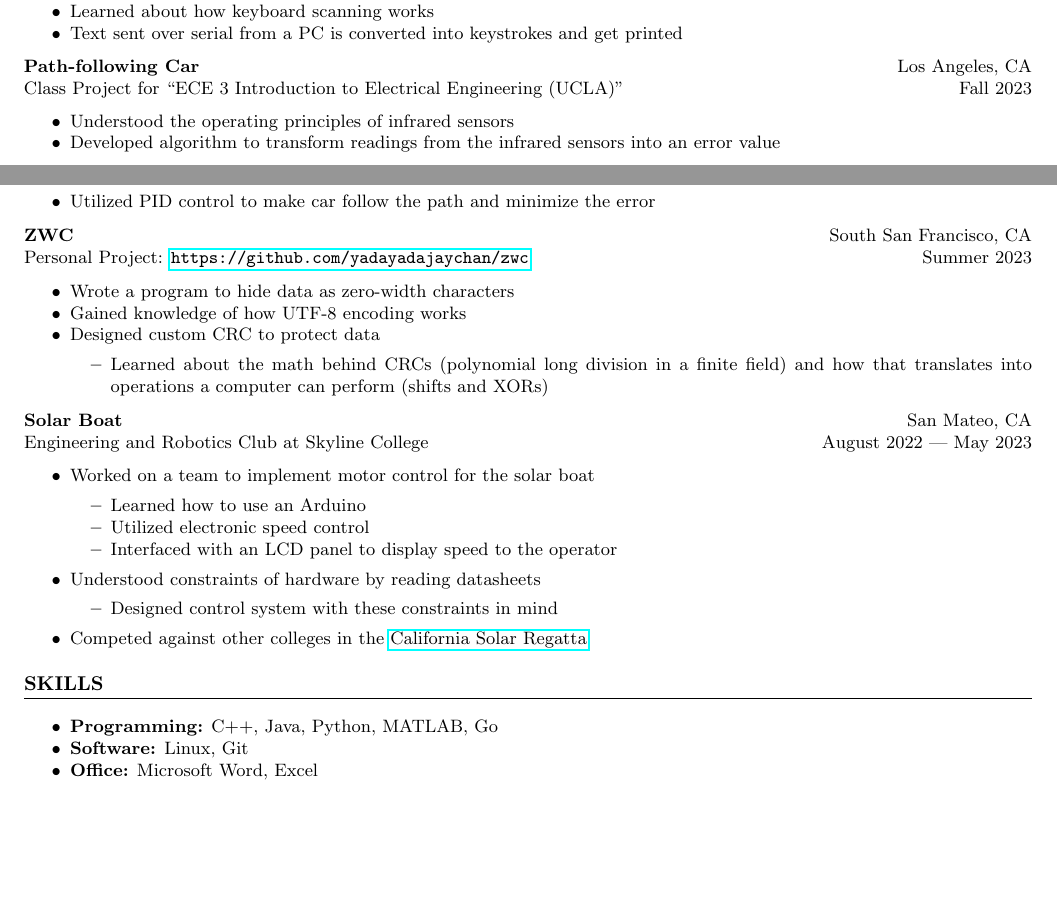
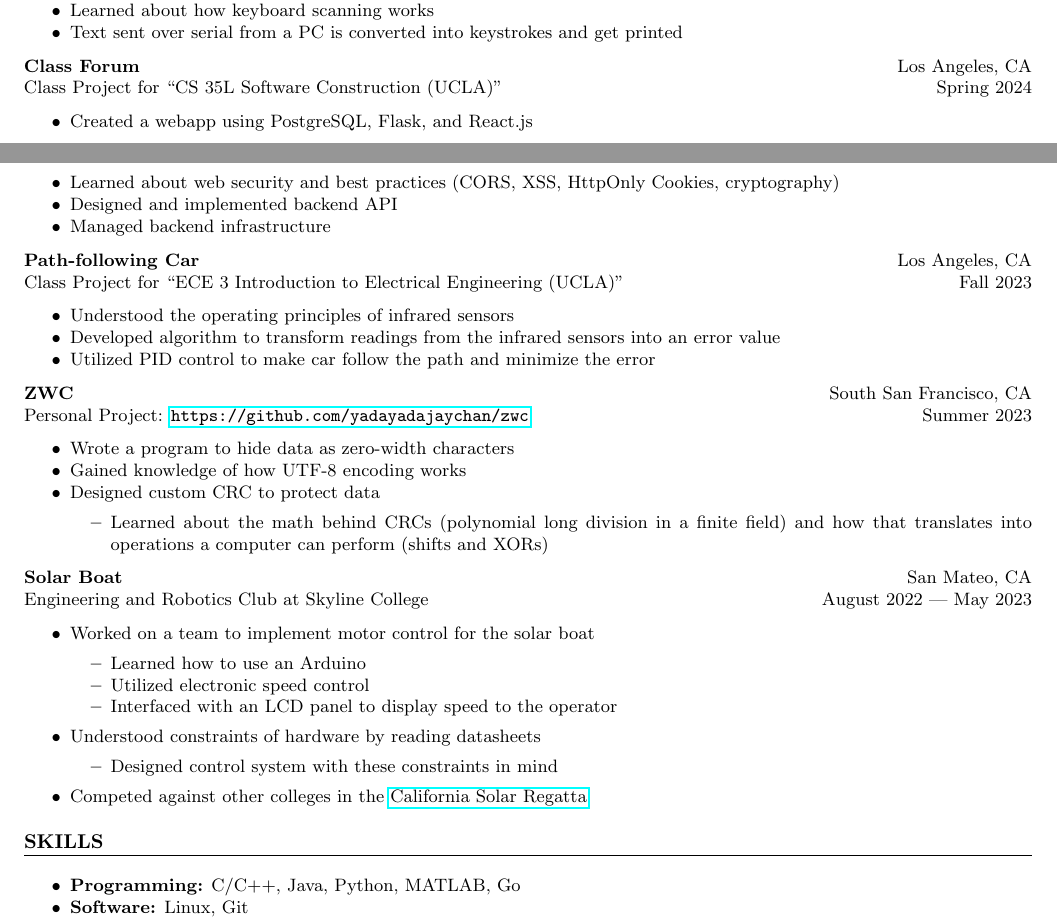
Before and after one commit to yadayadajaychan/cv, a LaTeX CV (cv.tex): two parts of pages 1 and 2 of 2, joined at a grey line, cut so that both start at the same text, the shorter picture padded with empty space. Compiled offline with pdfLaTeX.

Commit message:
add cs35l project and minor edits

```diff
--- a/cv.tex
+++ b/cv.tex
@@ -126,6 +126,16 @@ Personal Project: \url{https://www.nijika.org/projects/typewriter/} \hfill Summe
 \end{itemize}
 
 \noindent
+\textbf{Class Forum} \hfill Los Angeles, CA\\
+Class Project for ``CS 35L Software Construction (UCLA)'' \hfill Spring 2024 % Project link and duration
+\begin{itemize}
+	\item Created a webapp using PostgreSQL, Flask, and React.js
+	\item Learned about web security and best practices (CORS, XSS, HttpOnly Cookies, cryptography)
+	\item Designed and implemented backend API
+	\item Managed backend infrastructure
+\end{itemize}
+
+\noindent
 \textbf{Path-following Car} \hfill Los Angeles, CA\\ % Project name and location
 %\textit{Project Link:} \url{https://www.projectwebsite.com/} \hfill Month Year % Project link and duration
 Class Project for ``ECE 3 Introduction to Electrical Engineering (UCLA)'' \hfill Fall 2023
@@ -170,9 +180,8 @@ Engineering and Robotics Club at Skyline College \hfill August 2022 | May 2023 %
 \section*{SKILLS}
 \begin{itemize}
 	%\item \textbf{Relevant Coursework:} Systems and Signals (ECE 102)
-	\item \textbf{Programming:} C++, Java, Python, MATLAB, Go
+	\item \textbf{Programming:} C/C++, Java, Python, MATLAB, Go
 	\item \textbf{Software:} Linux, Git
-	\item \textbf{Office:} Microsoft Word, Excel
 \end{itemize}
 
 % End document
```
Also changed, not shown: cv.tex (2 more changed lines).
